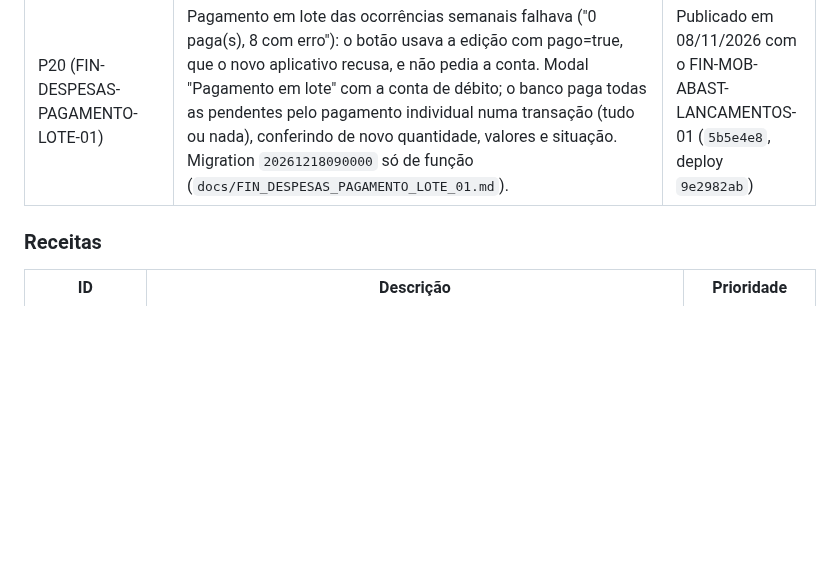
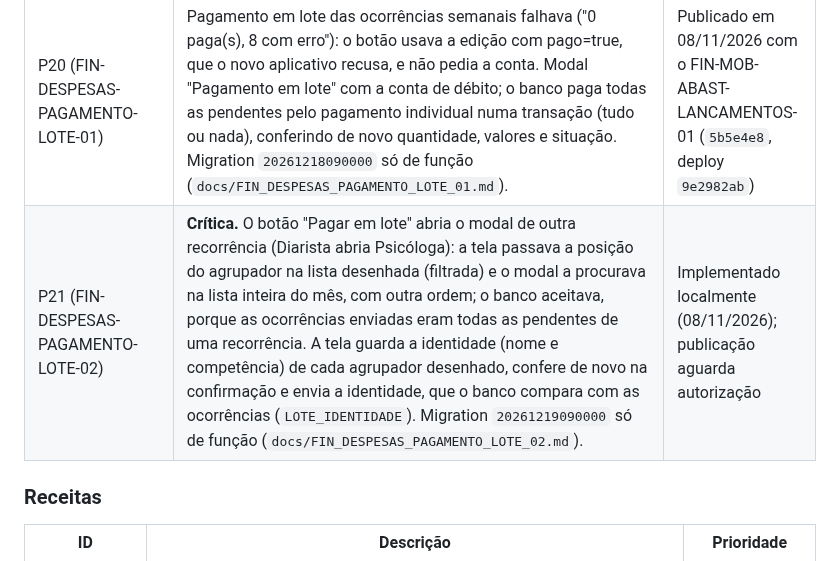
Before and after one commit to heydsonlc/Controle-Financeiro, a Markdown page: docs/ROADMAP.md, the part around the change. Drawn GitHub-style; blank space fills up the shorter version.

Commit message:
docs: P21 FIN-DESPESAS-PAGAMENTO-LOTE-02 causa, pagamentos apos a publicacao, correcao e testes
Co-Authored-By: Claude Opus 5.5 <noreply@anthropic.com>

```diff
--- a/docs/ROADMAP.md
+++ b/docs/ROADMAP.md
@@ -53,6 +53,7 @@ Para detalhes de priorização completa, ver `README_TECNICO.md`.
 | P19 (FIN-DESPESAS-DEBITO-AUTOMATICO-01) | Editar despesa recorrente em débito automático falhava com conta bancária ativa vinculada: as despesas geradas antes de a recorrência ter conta ficaram sem ela, vincular depois só muda a recorrência, e a edição reenviava a conta vazia da despesa. A edição passa a usar a conta da recorrência quando a despesa não tem a sua; a validação do banco (conta ativa do perfil) continua. Sem migration (`docs/FIN_DESPESAS_DEBITO_AUTOMATICO_01.md`). | Publicado em 07/11/2026 (`0de5820`, deploy `c8220af1`) |
 | FIN-MOB-ABAST-LANCAMENTOS-01 | Abastecimento no formulário de Novo Lançamento: com a categoria Combustível (código MOB_COMBUSTIVEL), o bloco "Dados do Abastecimento" (veículo, combustível, hodômetro, preço por litro, litros calculados, cartão físico); a despesa (compra à vista ou despesa direta, nova ou já lançada) e o abastecimento gravados juntos, numa transação, sem duplicidade. Migration `20261217090000` só de funções (`docs/FIN_MOB_ABAST_LANCAMENTOS_01.md`). | Publicado em 08/11/2026 com a P20 (`5b5e4e8`, deploy `9e2982ab`) |
 | P20 (FIN-DESPESAS-PAGAMENTO-LOTE-01) | Pagamento em lote das ocorrências semanais falhava ("0 paga(s), 8 com erro"): o botão usava a edição com pago=true, que o novo aplicativo recusa, e não pedia a conta. Modal "Pagamento em lote" com a conta de débito; o banco paga todas as pendentes pelo pagamento individual numa transação (tudo ou nada), conferindo de novo quantidade, valores e situação. Migration `20261218090000` só de função (`docs/FIN_DESPESAS_PAGAMENTO_LOTE_01.md`). | Publicado em 08/11/2026 com o FIN-MOB-ABAST-LANCAMENTOS-01 (`5b5e4e8`, deploy `9e2982ab`) |
+| P21 (FIN-DESPESAS-PAGAMENTO-LOTE-02) | **Crítica.** O botão "Pagar em lote" abria o modal de outra recorrência (Diarista abria Psicóloga): a tela passava a posição do agrupador na lista desenhada (filtrada) e o modal a procurava na lista inteira do mês, com outra ordem; o banco aceitava, porque as ocorrências enviadas eram todas as pendentes de uma recorrência. A tela guarda a identidade (nome e competência) de cada agrupador desenhado, confere de novo na confirmação e envia a identidade, que o banco compara com as ocorrências (`LOTE_IDENTIDADE`). Migration `20261219090000` só de função (`docs/FIN_DESPESAS_PAGAMENTO_LOTE_02.md`). | Implementado localmente (08/11/2026); publicação aguarda autorização |
 
 ### Receitas
 
```
Also changed, not shown: docs/FIN_DESPESAS_PAGAMENTO_LOTE_02.md (added, +104 -0 lines).
